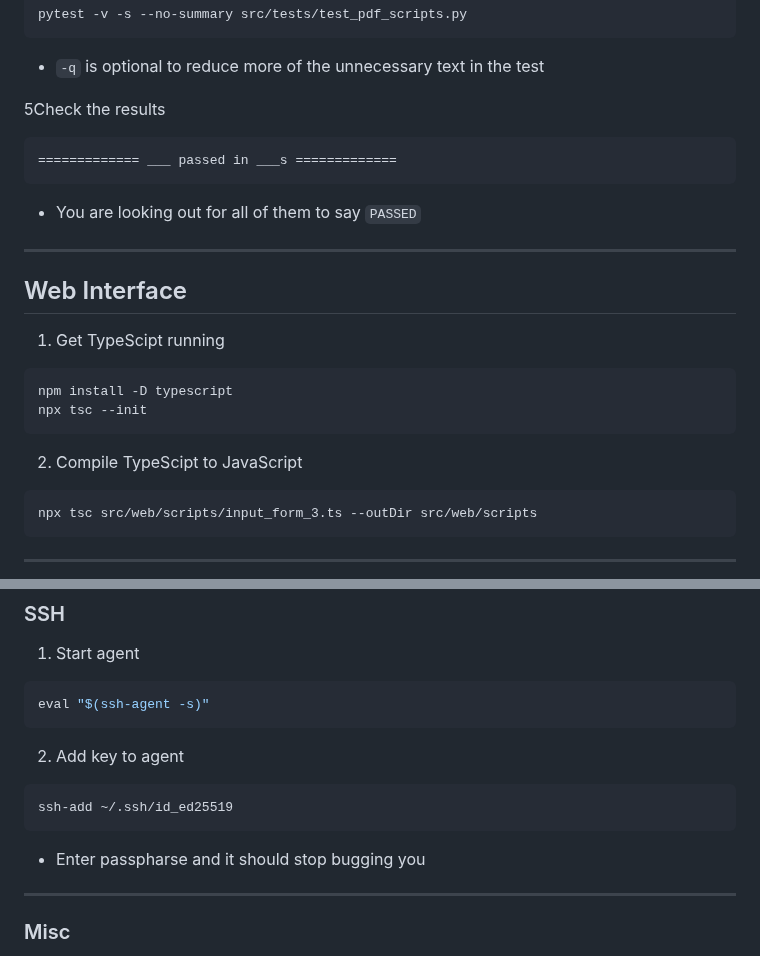
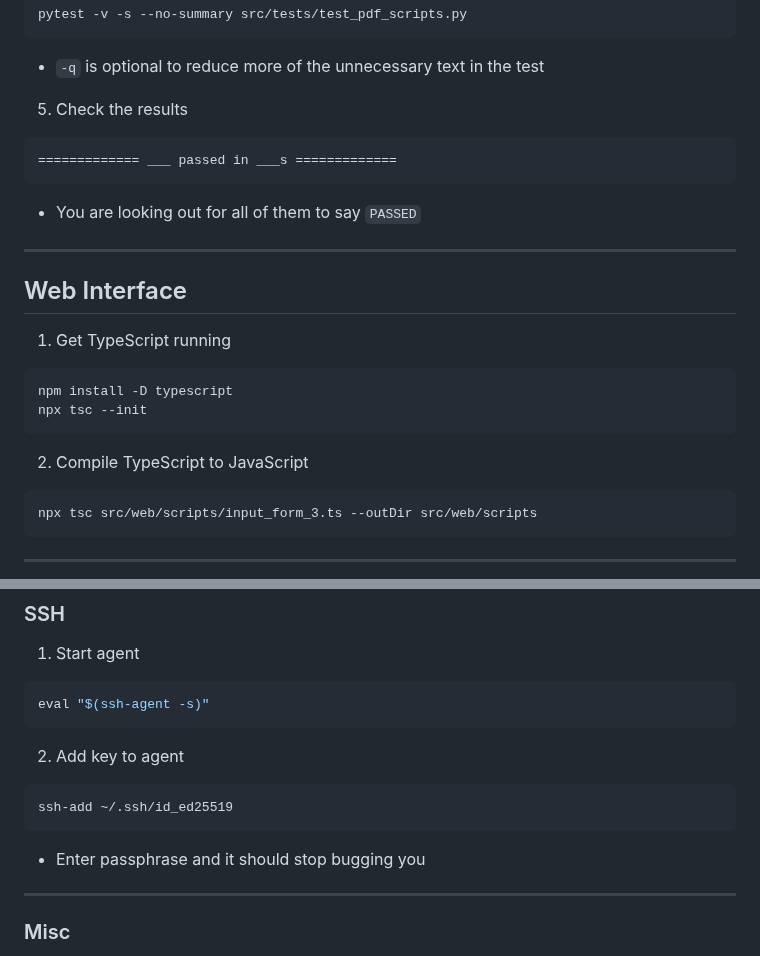
Before and after one commit to kscardinal/loto-report-generator, a Markdown page: README.md, 2 parts joined by grey strips. Rendered like a GitHub page.

Commit message:
Fixed errors in README.md

````diff
--- a/README.md
+++ b/README.md
@@ -246,7 +246,7 @@ pytest -v -s --no-summary src/tests/test_pdf_scripts.py
 ```
 - `-q` is optional to reduce more of the unnecessary text in the test
 
-5Check the results
+5. Check the results
 <pre style="color:green;">
 ============= ___ passed in ___s =============
 </pre>
@@ -256,13 +256,13 @@ pytest -v -s --no-summary src/tests/test_pdf_scripts.py
 
 ## Web Interface
 
-1. Get TypeScipt running
+1. Get TypeScript running
 ```bash
 npm install -D typescript
 npx tsc --init
 ```
 
-2. Compile TypeScipt to JavaScript
+2. Compile TypeScript to JavaScript
 ```bash
 npx tsc src/web/scripts/input_form_3.ts --outDir src/web/scripts
 ```
@@ -280,7 +280,7 @@ eval "$(ssh-agent -s)"
 ```bash
 ssh-add ~/.ssh/id_ed25519
 ```
-- Enter passpharse and it should stop bugging you
+- Enter passphrase and it should stop bugging you
 
 ---
 
````
